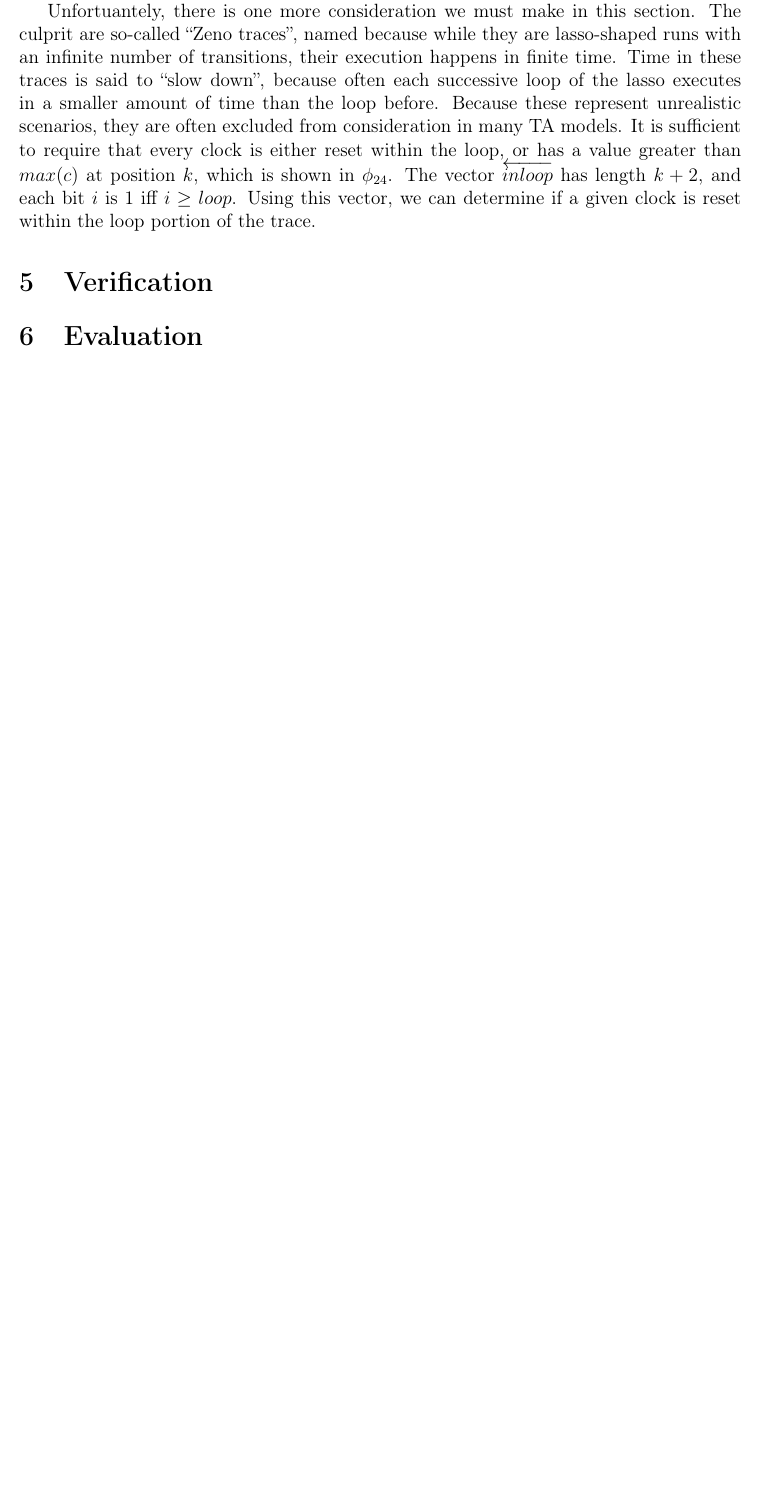
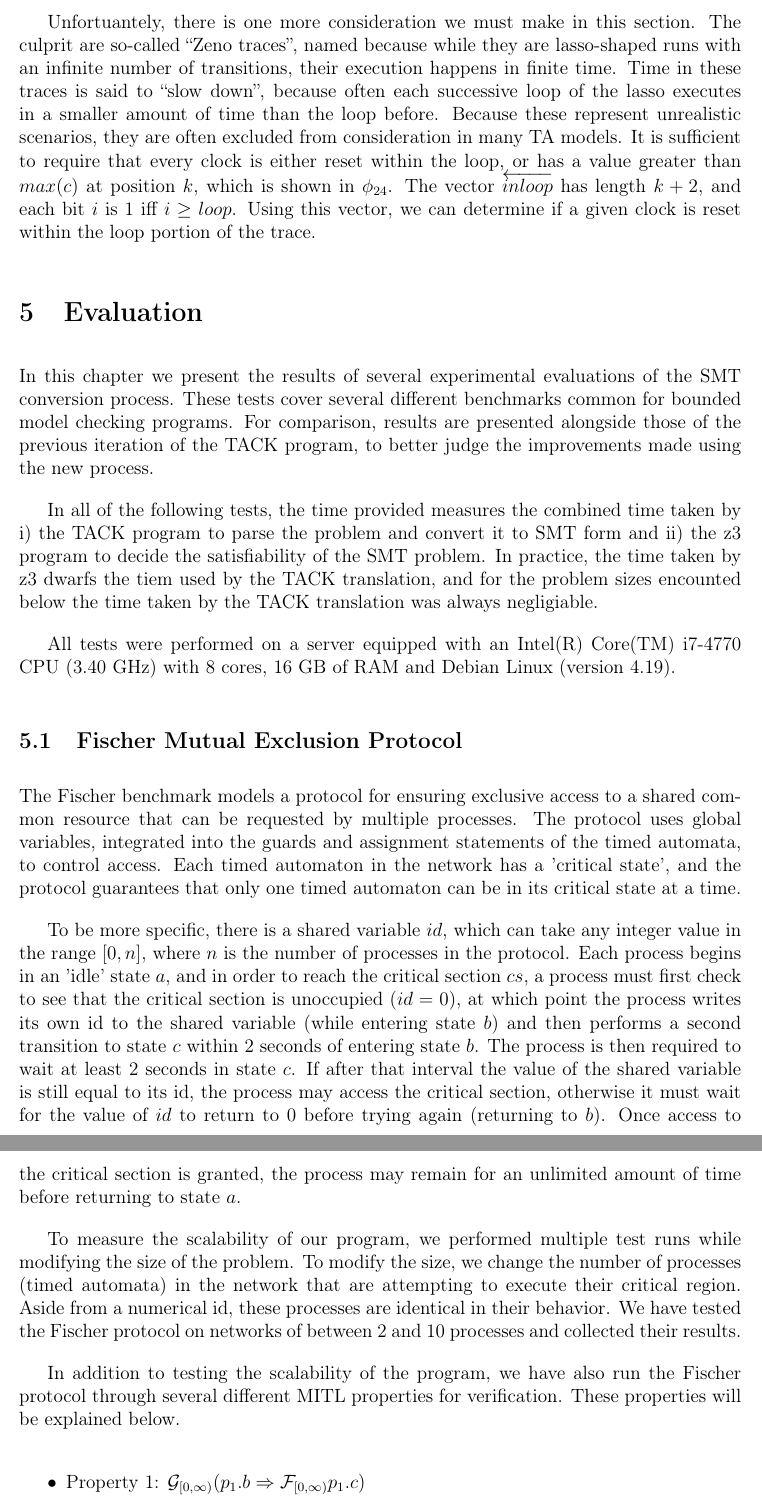
Before and after one commit to robert-lawrence/ta2smt-paper, a LaTeX document (smtTranslation.tex): part of page 9 of 9 before the commit and two parts of pages 11 and 12 of 12 after it, the two joined at a grey line, cut so that both start at the same text, the shorter picture padded with empty space. The pictures show the PDF file smtTranslation.pdf that the author committed with the source.

Commit message:
Began Fischer section (evaluation)

```diff
--- a/smtTranslation.tex
+++ b/smtTranslation.tex
@@ -563,7 +564,58 @@ vector, we can determine if a given clock is reset within the loop portion of
 the trace.
 
 
-\section{Verification}
-\label{sec:orgda2630c}
 \section{Evaluation}
-\label{sec:org4dabf4a}
+\label{sec:org3630bc5}
+In this chapter we present the results of several experimental evaluations of
+the SMT conversion process. These tests cover several different benchmarks
+common for bounded model checking programs. For comparison, results are
+presented alongside those of the previous iteration of the TACK program, to
+better judge the improvements made using the new process.
+
+In all of the following tests, the time provided measures the combined time
+taken by i) the TACK program to parse the problem and convert it to SMT form and
+ii) the z3 program to decide the satisfiability of the SMT problem. In practice,
+the time taken by z3 dwarfs the tiem used by the TACK translation, and for the
+problem sizes encounted below the time taken by the TACK translation was always
+negligiable.
+
+All tests were performed on a server equipped with an Intel(R) Core(TM) i7-4770
+CPU (3.40 GHz) with 8 cores, 16 GB of RAM and Debian Linux (version 4.19).
+
+\subsection{Fischer Mutual Exclusion Protocol}
+\label{sec:org0da130f}
+The Fischer benchmark models a protocol for ensuring exclusive access to a
+shared common resource that can be requested by multiple processes. The protocol
+uses global variables, integrated into the guards and assignment statements of
+the timed automata, to control access. Each timed automaton in the network has a
+'critical state', and the protocol guarantees that only one timed automaton can
+be in its critical state at a time.
+
+To be more specific, there is a shared variable \(id\), which can take any
+integer value in the range \([0,n]\), where \(n\) is the number of processes in the
+protocol. Each process begins in an 'idle' state \(a\), and in order to reach the
+critical section \(cs\), a process must first check to see that the critical
+section is unoccupied (\(id=0\)), at which point the process writes its own id to
+the shared variable (while entering state \(b\)) and then performs a second
+transition to state \(c\) within 2 seconds of entering state \(b\). The process is
+then required to wait at least 2 seconds in state \(c\). If after that interval
+the value of the shared variable is still equal to its id, the process may access
+the critical section, otherwise it must wait for the value of \(id\) to return
+to \(0\) before trying again (returning to \(b\)). Once access to the critical
+section is granted, the process may remain for an unlimited amount of time before
+returning to state \(a\).
+
+To measure the scalability of our program, we performed multiple test runs while
+modifying the size of the problem. To modify the size, we change the number of
+processes (timed automata) in the network that are attempting to execute their
+critical region. Aside from a numerical id, these processes are identical in
+their behavior. We have tested the Fischer protocol on networks of between 2 and
+10 processes and collected their results.
+
+In addition to testing the scalability of the program, we have also run the
+Fischer protocol through several different MITL properties for verification.
+These properties will be explained below.
+
+\begin{itemize}
+\item Property 1: \(\mathcal{G}_{[0,\infty)} (p_1.b \Rightarrow \mathcal{F}_{[0,\infty)}p_1.c)\)
+\item Property 2: \(\mathcal{G}_{[0,\infty)} (p_1.b \Rightarrow \mathcal{F}_{[0,3]}p_1.c)\)
@@ -569,0 +626 @@ the trace.
+\end{itemize}
@@ -570 +643,3 @@ the trace.
+\label{sec:org7f3fd99}
+
 \section{Conclusion}
```
Also changed, not shown: smtTranslation.pdf, smtTranslation.tex (55 more changed lines), 1 other file.
